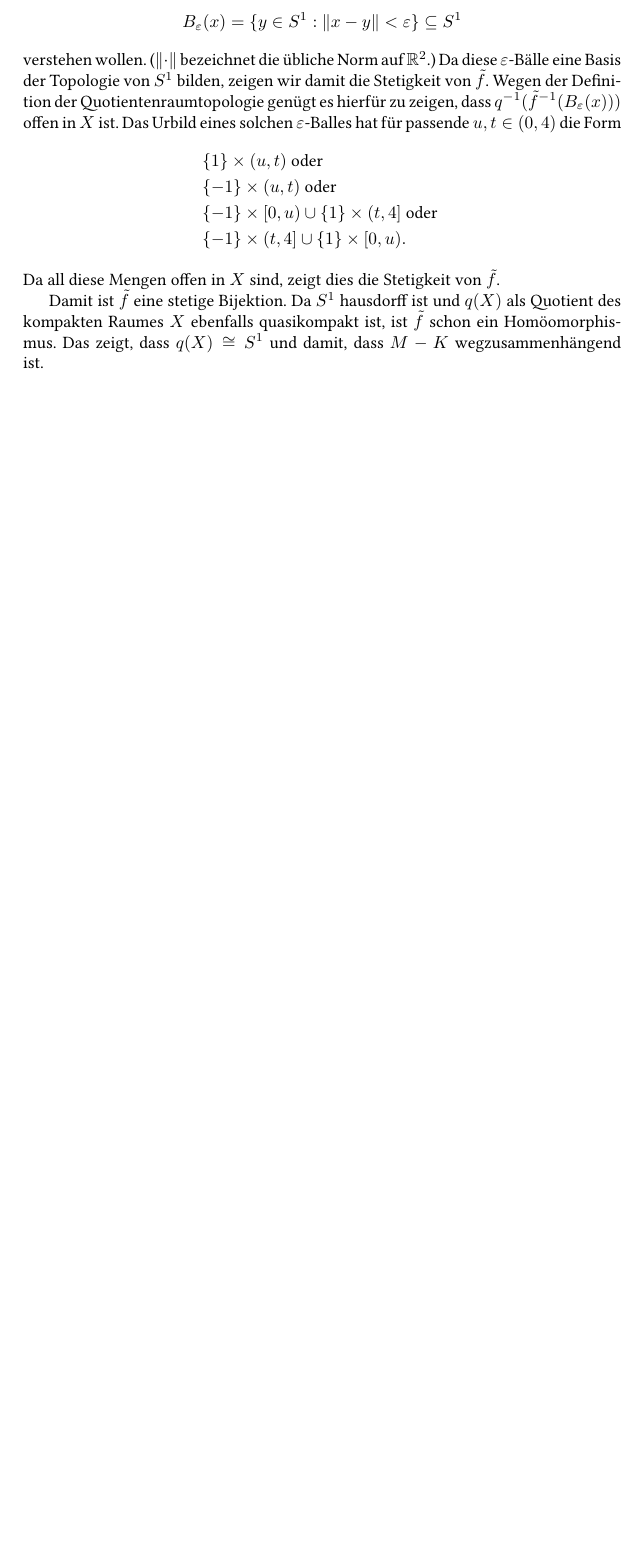
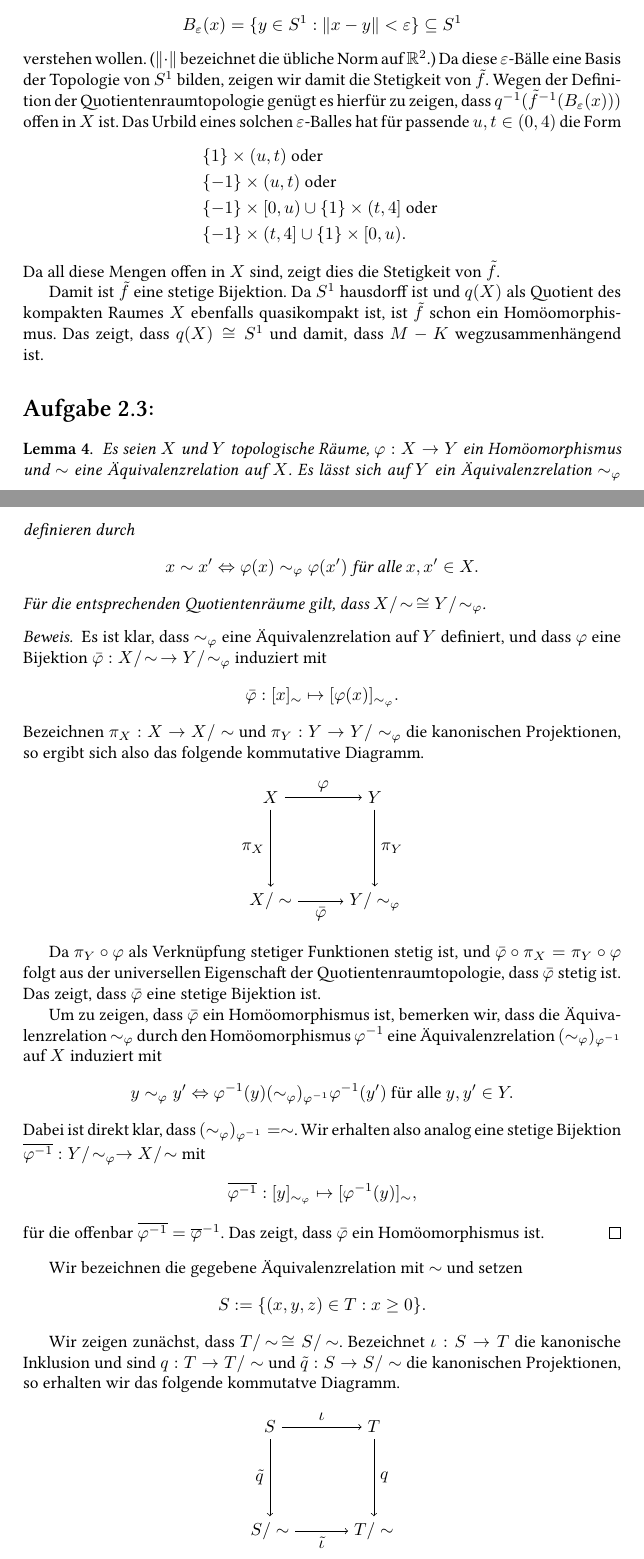
Before and after one commit to cionx/GeoTopo-Abgaben, a LaTeX document (Blatt 2/GeoTopo 2.tex): part of page 3 of 3 before the commit and two parts of pages 3 and 4 of 5 after it, the two joined at a grey line, cut so that both start at the same text, the shorter picture padded with empty space. Compiled offline with XeLaTeX.

Commit message:
Blatt 2: Aufgabe 3 getippt.

```diff
--- a/Blatt 2/GeoTopo 2.tex
+++ b/Blatt 2/GeoTopo 2.tex
@@ -150,3 +150,61 @@ Damit ist $\tilde{f}$ eine stetige Bijektion. Da $S^1$ hausdorff ist und $q(X)$
 
 
 
+\section{}
+\begin{lem}\label{lem: indzuierte äquivalenzrelation}
+ Es seien $X$ und $Y$ topologische Räume, $\varphi : X \to Y$ ein Homöomorphismus und $\sim$ eine Äquivalenzrelation auf $X$. Es lässt sich auf $Y$ ein Äquivalenzrelation $\sim_\varphi$ definieren durch
+ \[
+  x \sim x' \Leftrightarrow \varphi(x) \sim_\varphi \varphi(x') \text{ für alle } x, x' \in X.
+ \]
+ Für die entsprechenden Quotientenräume gilt, dass $X/\!\sim\, \cong Y/\!\sim_\varphi$.
+\end{lem}
+\begin{proof}
+ Es ist klar, dass $\sim_\varphi$ eine Äquivalenzrelation auf $Y$ definiert, und dass $\varphi$ eine Bijektion $\bar{\varphi} : X/\!\sim\, \to Y/\!\sim_\varphi$ induziert mit
+ \[
+  \bar{\varphi} : [x]_\sim \mapsto [\varphi(x)]_{\sim_\varphi}.
+ \]
+ Bezeichnen $\pi_X : X \to X/\sim$ und $\pi_Y : Y \to Y/\sim_\varphi$ die kanonischen Projektionen, so ergibt sich also das folgende kommutative Diagramm.
+ \begin{center}
+  \begin{tikzpicture}[node distance=6em,auto]
+   \node (X) {$X$};
+   \node (Y) [right of = X] {$Y$};
+   \node (XS) [below of = X] {$X/\sim$};
+   \node (YS) [below of = Y] {$Y/\sim_\varphi$};
+   \draw[->] (X) to node {$\varphi$} (Y);
+   \draw[->] (XS) to node [swap] {$\bar{\varphi}$} (YS);
+   \draw[->] (X) to node [swap] {$\pi_X$} (XS);
+   \draw[->] (Y) to node {$\pi_Y$} (YS);
+  \end{tikzpicture}
+ \end{center}
+
+ Da $\pi_Y \circ \varphi$ als Verknüpfung stetiger Funktionen stetig ist, und $\bar{\varphi} \circ \pi_X = \pi_Y \circ \varphi$ folgt aus der universellen Eigenschaft der Quotientenraumtopologie, dass $\bar{\varphi}$ stetig ist. Das zeigt, dass $\bar{\varphi}$ eine stetige Bijektion ist.
+
+ Um zu zeigen, dass $\bar{\varphi}$ ein Homöomorphismus ist, bemerken wir, dass die Äquivalenzrelation $\sim_\varphi$ durch den Homöomorphismus $\varphi^{-1}$ eine Äquivalenzrelation $(\sim_\varphi)_{\varphi^{-1}}$ auf $X$ induziert mit
+ \[
+  y \sim_\varphi y' \Leftrightarrow \varphi^{-1}(y) (\sim_\varphi)_{\varphi^{-1}} \varphi^{-1}(y') \text{ für alle } y,y' \in Y.
+ \]
+ Dabei ist direkt klar, dass $(\sim_\varphi)_{\varphi^{-1}} = \sim$. Wir erhalten also analog eine stetige Bijektion $\overline{\varphi^{-1}} : Y/\!\sim_\varphi \to X/\!\sim$ mit
+ \[
+  \overline{\varphi^{-1}} : [y]_{\sim_\varphi} \mapsto [\varphi^{-1}(y)]_\sim,
+ \]
+ für die offenbar $\overline{\varphi^{-1}} = \overline{\varphi}^{-1}$. Das zeigt, dass $\bar{\varphi}$ ein Homöomorphismus ist.
+\end{proof}
+
+Wir bezeichnen die gegebene Äquivalenzrelation mit $\sim$ und setzen
+\[
+ S := \{(x,y,z) \in T : x \geq 0\}.
+\]
+
+Wir zeigen zunächst, dass $T/\!\sim\, \cong S/\!\sim$. Bezeichnet $\iota : S \to T$ die kanonische Inklusion und sind $q : T \to T/\sim$ und $\tilde{q} : S \to S/\sim$ die kanonischen Projektionen, so erhalten wir das folgende kommutatve Diagramm.
+ \begin{center}
+  \begin{tikzpicture}[node distance=6em,auto]
+   \node (S) {$S$};
+   \node (T) [right of = S] {$T$};
+   \node (SS) [below of = S] {$S/\sim$};
+   \node (TS) [below of = T] {$T/\sim$};
+   \draw[->] (S) to node {$\iota$} (T);
+   \draw[->] (SS) to node [swap] {$\tilde{\iota}$} (TS);
+   \draw[->] (S) to node [swap] {$\tilde{q}$} (SS);
+   \draw[->] (T) to node {$q$} (TS);
+  \end{tikzpicture}
+ \end{center}
```
Also changed, not shown: Blatt 2/GeoTopo 2.pdf, Blatt 2/GeoTopo 2.tex (38 more changed lines).
